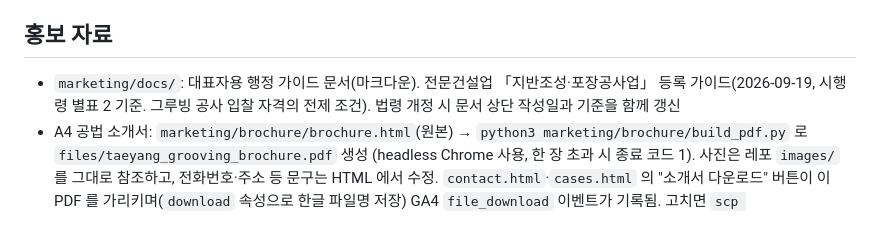
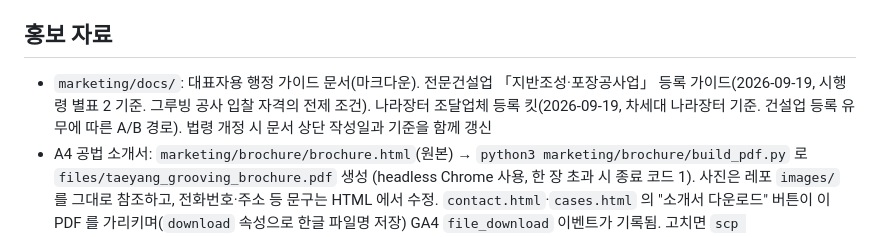
Before and after one commit to moreclassy/taeyangcheon, a Markdown page: CLAUDE.md, the part around the change. GitHub-like rendering.

Commit message:
나라장터 조달업체 등록 킷 추가 (marketing/docs)
Co-Authored-By: Claude Fable 5.1 <noreply@anthropic.com>

```diff
--- a/CLAUDE.md
+++ b/CLAUDE.md
@@ -80,7 +80,7 @@ scp -r css js images taeyang:~/www/
 
 ## 홍보 자료
 
-- `marketing/docs/`: 대표자용 행정 가이드 문서(마크다운). 전문건설업 「지반조성·포장공사업」 등록 가이드(2026-09-19, 시행령 별표 2 기준. 그루빙 공사 입찰 자격의 전제 조건). 법령 개정 시 문서 상단 작성일과 기준을 함께 갱신
+- `marketing/docs/`: 대표자용 행정 가이드 문서(마크다운). 전문건설업 「지반조성·포장공사업」 등록 가이드(2026-09-19, 시행령 별표 2 기준. 그루빙 공사 입찰 자격의 전제 조건). 나라장터 조달업체 등록 킷(2026-09-19, 차세대 나라장터 기준. 건설업 등록 유무에 따른 A/B 경로). 법령 개정 시 문서 상단 작성일과 기준을 함께 갱신
 - A4 공법 소개서: `marketing/brochure/brochure.html`(원본) → `python3 marketing/brochure/build_pdf.py` 로 `files/taeyang_grooving_brochure.pdf` 생성 (headless Chrome 사용, 한 장 초과 시 종료 코드 1). 사진은 레포 `images/` 를 그대로 참조하고, 전화번호·주소 등 문구는 HTML 에서 수정. `contact.html`·`cases.html` 의 "소개서 다운로드" 버튼이 이 PDF 를 가리키며(`download` 속성으로 한글 파일명 저장) GA4 `file_download` 이벤트가 기록됨. 고치면 `scp files/taeyang_grooving_brochure.pdf taeyang:~/www/files/`. `marketing/` 은 서버에 올리지 않음 (2026-09-19)
 
 ## 도메인 / SSL
```
Also changed, not shown: marketing/docs/나라장터_등록킷.md (added, +100 -0 lines).
